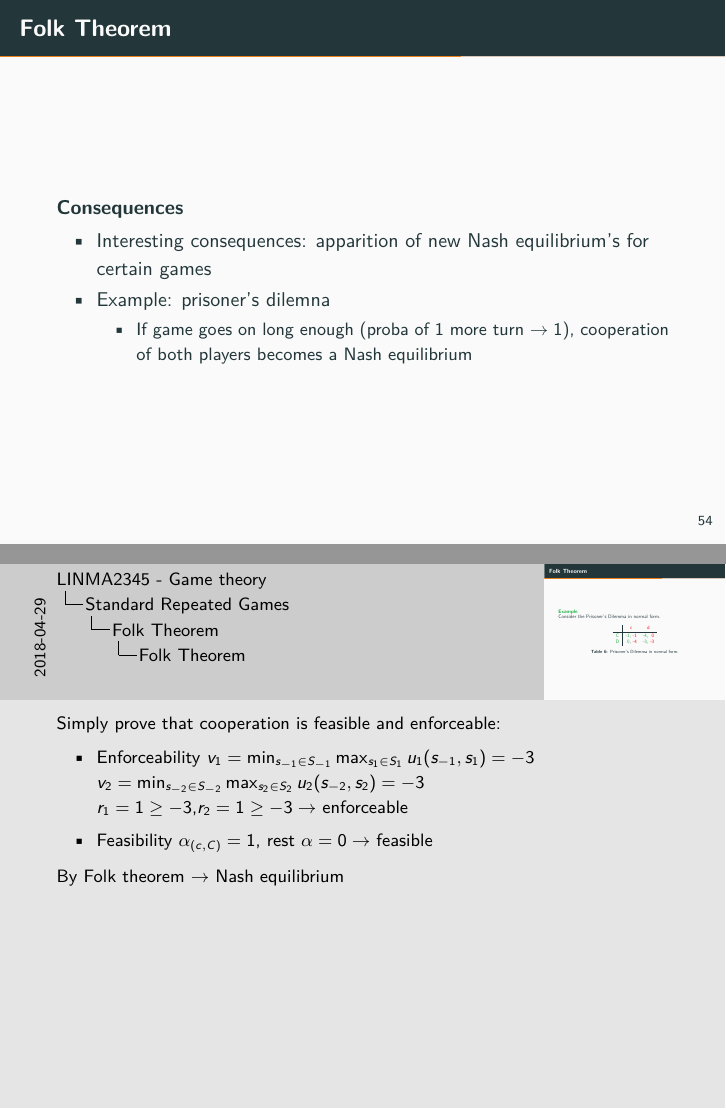
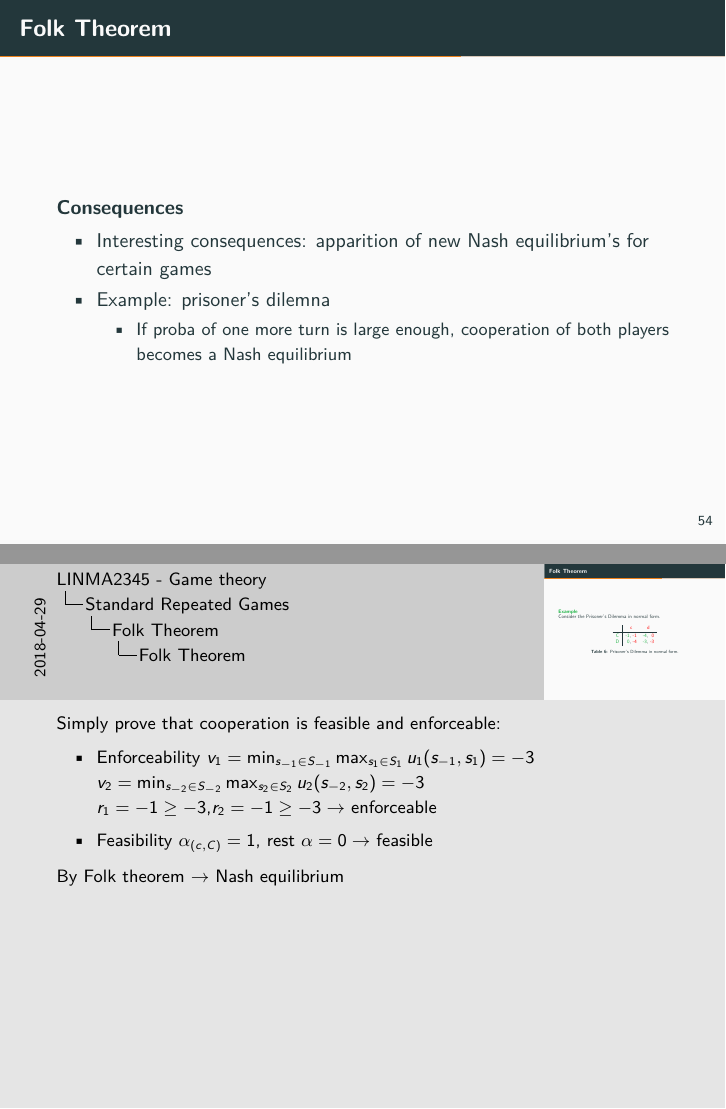
Before and after one commit to jonathan-sarteel/LINMA2345-flipped-class, LaTeX slides (slides/main.tex, which reads slides/folk-theorem.tex): pages 128 and 130 of 184, joined at a grey line. Compiled offline with pdfLaTeX.

Commit message:
Update folk-theorem.tex

```diff
--- a/slides/folk-theorem.tex
+++ b/slides/folk-theorem.tex
@@ -75,8 +75,7 @@
         \item Interesting consequences: apparition of new Nash equilibrium's for certain games
         \item Example: prisoner's dilemna
         \begin{itemize}
-            \item If game goes on long enough (proba of 1 more turn $\rightarrow 1$), cooperation of both
-            players becomes a Nash equilibrium
+            \item If proba of one more turn is large enough, cooperation of both players becomes a Nash equilibrium
         \end{itemize}
     \end{itemize}
 \end{frame}
```
Also changed, not shown: slides/folk-theorem.tex (2 more changed lines).
